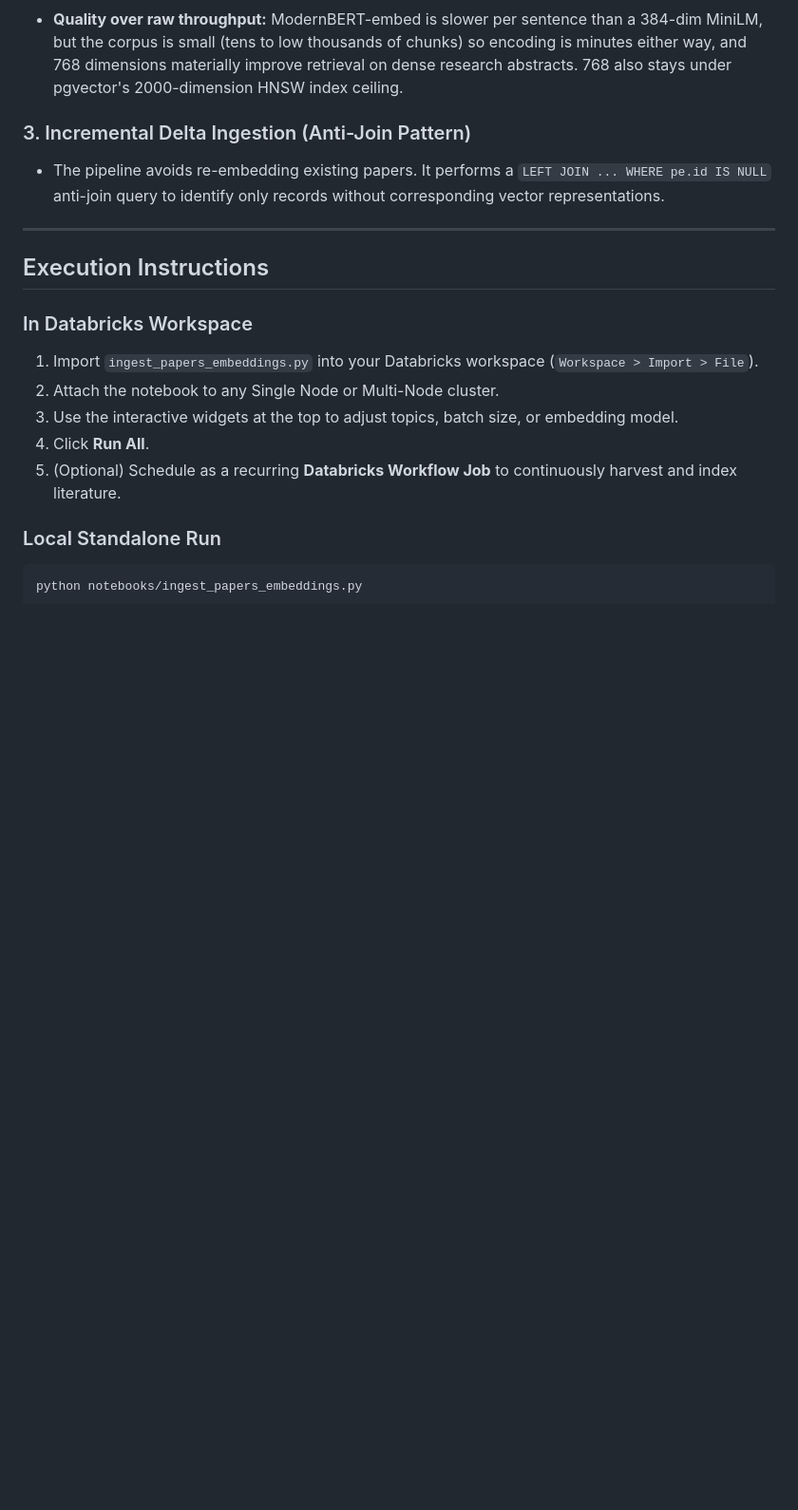
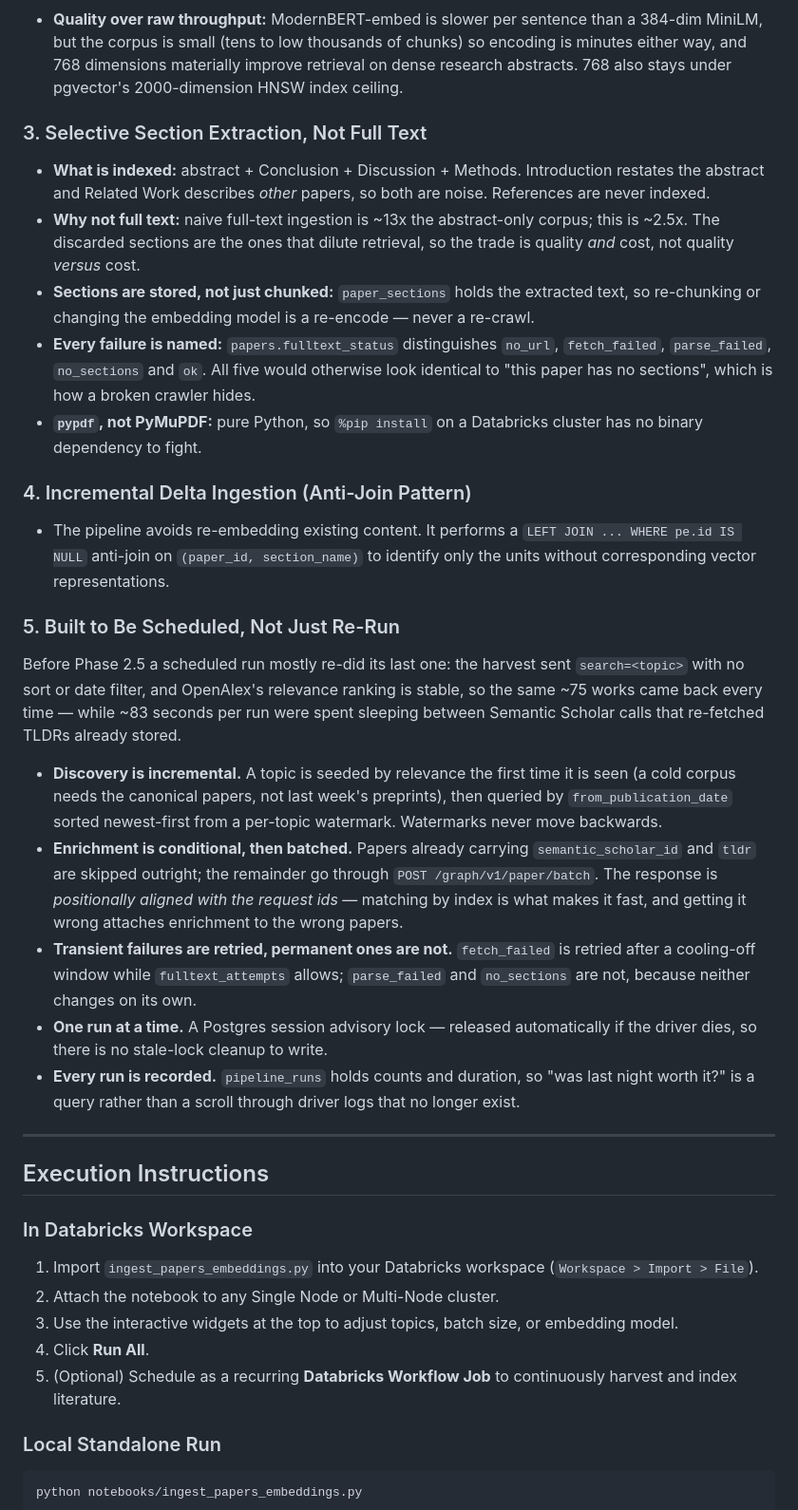
Before and after one commit to Andrew-deb/ai-research-copilot, a Markdown page: notebooks/README.md, the part around one of its changes. Shown at 95% size. Rendered like a GitHub page; blank space fills up the shorter version.

```diff
--- a/notebooks/README.md
+++ b/notebooks/README.md
@@ -38,8 +43,26 @@ This directory contains the batch data ingestion and embedding pipeline structur
   $$\text{Cosine Distance}(\mathbf{u}, \mathbf{v}) = 1 - (\mathbf{u} \cdot \mathbf{v})$$
 * **Quality over raw throughput:** ModernBERT-embed is slower per sentence than a 384-dim MiniLM, but the corpus is small (tens to low thousands of chunks) so encoding is minutes either way, and 768 dimensions materially improve retrieval on dense research abstracts. 768 also stays under pgvector's 2000-dimension HNSW index ceiling.
 
-### 3. Incremental Delta Ingestion (Anti-Join Pattern)
-* The pipeline avoids re-embedding existing papers. It performs a `LEFT JOIN ... WHERE pe.id IS NULL` anti-join query to identify only records without corresponding vector representations.
+### 3. Selective Section Extraction, Not Full Text
+
+* **What is indexed:** abstract + Conclusion + Discussion + Methods. Introduction restates the abstract and Related Work describes *other* papers, so both are noise. References are never indexed.
+* **Why not full text:** naive full-text ingestion is ~13x the abstract-only corpus; this is ~2.5x. The discarded sections are the ones that dilute retrieval, so the trade is quality *and* cost, not quality *versus* cost.
+* **Sections are stored, not just chunked:** `paper_sections` holds the extracted text, so re-chunking or changing the embedding model is a re-encode — never a re-crawl.
+* **Every failure is named:** `papers.fulltext_status` distinguishes `no_url`, `fetch_failed`, `parse_failed`, `no_sections` and `ok`. All five would otherwise look identical to "this paper has no sections", which is how a broken crawler hides.
+* **`pypdf`, not PyMuPDF:** pure Python, so `%pip install` on a Databricks cluster has no binary dependency to fight.
+
+### 4. Incremental Delta Ingestion (Anti-Join Pattern)
+* The pipeline avoids re-embedding existing content. It performs a `LEFT JOIN ... WHERE pe.id IS NULL` anti-join on `(paper_id, section_name)` to identify only the units without corresponding vector representations.
+
+### 5. Built to Be Scheduled, Not Just Re-Run
+
+Before Phase 2.5 a scheduled run mostly re-did its last one: the harvest sent `search=<topic>` with no sort or date filter, and OpenAlex's relevance ranking is stable, so the same ~75 works came back every time — while ~83 seconds per run were spent sleeping between Semantic Scholar calls that re-fetched TLDRs already stored.
+
+* **Discovery is incremental.** A topic is seeded by relevance the first time it is seen (a cold corpus needs the canonical papers, not last week's preprints), then queried by `from_publication_date` sorted newest-first from a per-topic watermark. Watermarks never move backwards.
+* **Enrichment is conditional, then batched.** Papers already carrying `semantic_scholar_id` and `tldr` are skipped outright; the remainder go through `POST /graph/v1/paper/batch`. The response is *positionally aligned with the request ids* — matching by index is what makes it fast, and getting it wrong attaches enrichment to the wrong papers.
+* **Transient failures are retried, permanent ones are not.** `fetch_failed` is retried after a cooling-off window while `fulltext_attempts` allows; `parse_failed` and `no_sections` are not, because neither changes on its own.
+* **One run at a time.** A Postgres session advisory lock — released automatically if the driver dies, so there is no stale-lock cleanup to write.
+* **Every run is recorded.** `pipeline_runs` holds counts and duration, so "was last night worth it?" is a query rather than a scroll through driver logs that no longer exist.
 
 ---
 
```
Also changed, not shown: other parts of notebooks/README.md (+13 -8 lines).
